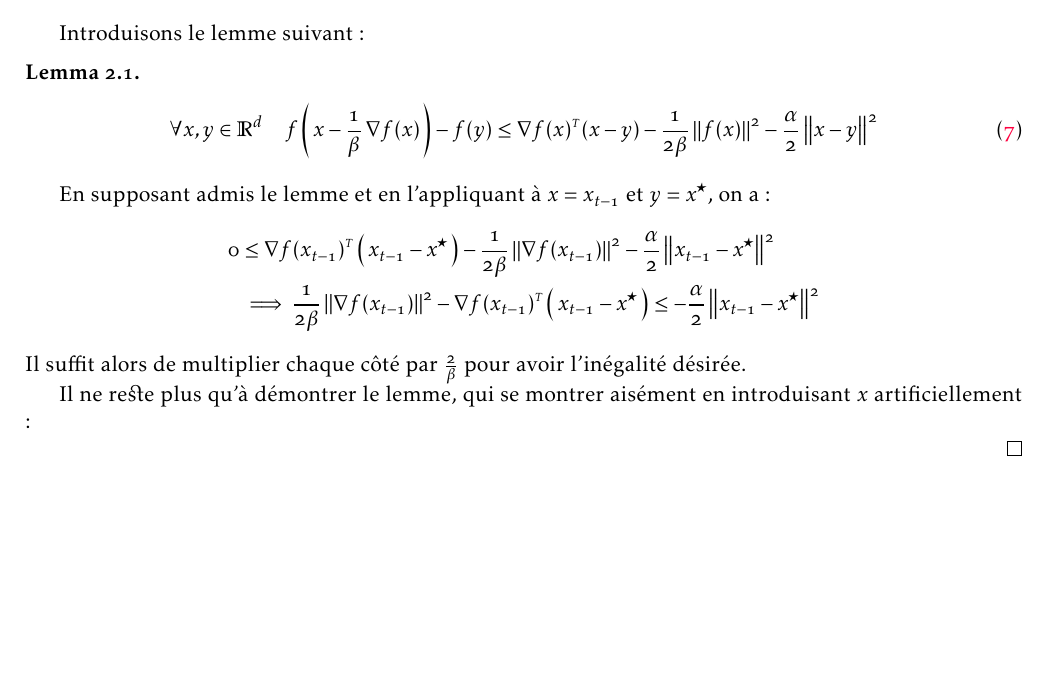
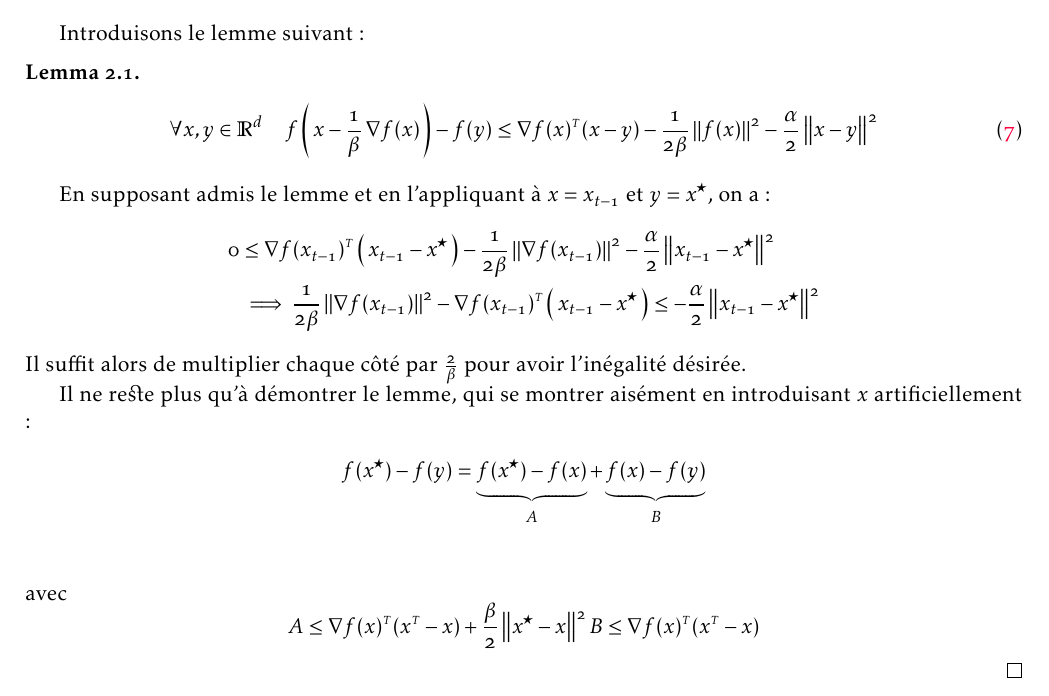
Before and after one commit to ncloarec/opti_notes, a LaTeX document (main.tex, which reads body/solutions.tex): part of page 4 of 4, cut so that both start at the same text, the shorter picture padded with empty space. Compiled offline with pdfLaTeX.

Commit message:
last page

```diff
--- a/body/solutions.tex
+++ b/body/solutions.tex
@@ -190,5 +190,14 @@ Il suffit alors de multiplier chaque côté par $\frac{2}{\beta}$ pour avoir l'i
 
 Il ne reste plus qu'à démontrer le lemme, qui se montrer aisément en introduisant $x$
 artificiellement :
+\begin{align*}
+  f(\xopt)-f(y)&= \underbrace{f(\xopt)-f(x)}_{A}+
+  \underbrace{f(x)-f(y)}_{B}\\
+  \end{align*}
+  avec
+  \begin{equation*}
+    A &\leq \transpose{\grad f(x)}(\transpose{x}-x)+ \frac{\beta}{2} \norme{\xopt-x}^2\\
+    B &\leq \transpose{\grad f(x)}(\transpose{x}-x)
+  \end{equation*}
 
   \end{proof}
```
Also changed, not shown: main.pdf.
